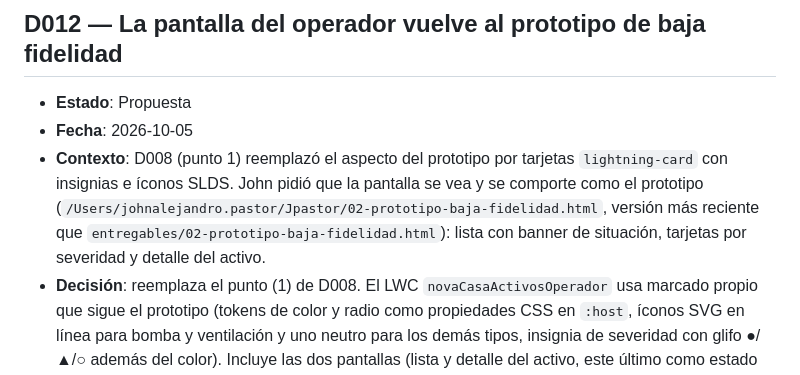
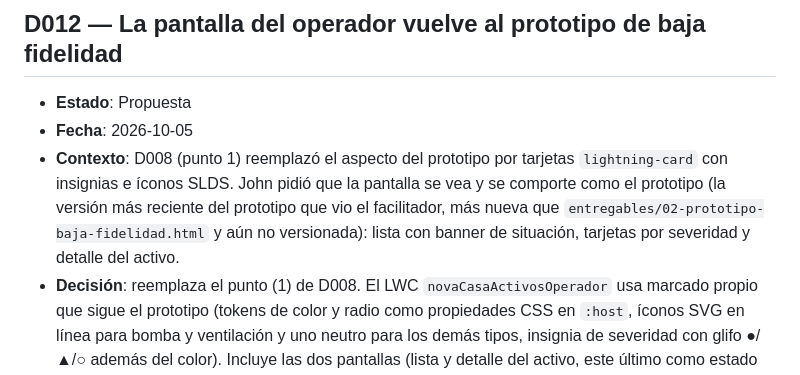
Before and after one commit to jpastorSFDC/nova-casa-telemetria, a Markdown page: docs/decisiones.md, the part around the change. Drawn GitHub-style.

Commit message:
docs(US-207): drop local prototype path from D012 context

```diff
--- a/docs/decisiones.md
+++ b/docs/decisiones.md
@@ -169,7 +169,7 @@ Copiar esta plantilla, numerar secuencialmente, y mantener el estado actualizado
 
 - **Estado**: Propuesta
 - **Fecha**: 2026-10-05
-- **Contexto**: D008 (punto 1) reemplazó el aspecto del prototipo por tarjetas `lightning-card` con insignias e íconos SLDS. John pidió que la pantalla se vea y se comporte como el prototipo (`/Users/johnalejandro.pastor/Jpastor/02-prototipo-baja-fidelidad.html`, versión más reciente que `entregables/02-prototipo-baja-fidelidad.html`): lista con banner de situación, tarjetas por severidad y detalle del activo.
+- **Contexto**: D008 (punto 1) reemplazó el aspecto del prototipo por tarjetas `lightning-card` con insignias e íconos SLDS. John pidió que la pantalla se vea y se comporte como el prototipo (la versión más reciente del prototipo que vio el facilitador, más nueva que `entregables/02-prototipo-baja-fidelidad.html` y aún no versionada): lista con banner de situación, tarjetas por severidad y detalle del activo.
 - **Decisión**: reemplaza el punto (1) de D008. El LWC `novaCasaActivosOperador` usa marcado propio que sigue el prototipo (tokens de color y radio como propiedades CSS en `:host`, íconos SVG en línea para bomba y ventilación y uno neutro para los demás tipos, insignia de severidad con glifo ●/▲/○ además del color). Incluye las dos pantallas (lista y detalle del activo, este último como estado del cliente armado con el payload ya cargado de `getAssets`, con migas que conservan los filtros) y los estados cargando, vacío y error. Siguen vigentes los puntos (2) a (7) de D008: filtro por tipo de activo, actualizar, señal desactualizada, varias lecturas por activo (en el detalle), enlace "Caso N", interfaz en español, contadores rotulados "en esta vista" y aviso de tope. El chip "ID" es `Asset.External_Id__c`, que se agrega a la consulta del controlador y al FLS de solo lectura de `Nova_Casa_Operator` y `Nova_Casa_Coordinator`. Se dejan fuera del prototipo, a propósito: (a) "Ciudad": el modelo no tiene ese dato, solo se muestra el edificio; (b) el botón "Crear intervención": crear casos a mano es alcance extra, la intervención la abre el sistema; (c) la tabla "Historial reciente": necesita `Log_Senial__c` y queda para otra ronda. Un activo crítico sin caso abierto no afirma que exista uno.
 - **Alternativa descartada**: mantener `lightning-card` y los componentes base de D008.
 - **Trade-off**: se gana fidelidad al prototipo que vio el facilitador; se sacrifica el mantenimiento y la accesibilidad que dan los componentes base (filtros con `select` nativo, botones y tabla propios), por lo que la accesibilidad se cuida a mano (botones reales, foco visible, glifo y texto junto al color, foco al cambiar de vista).
```
